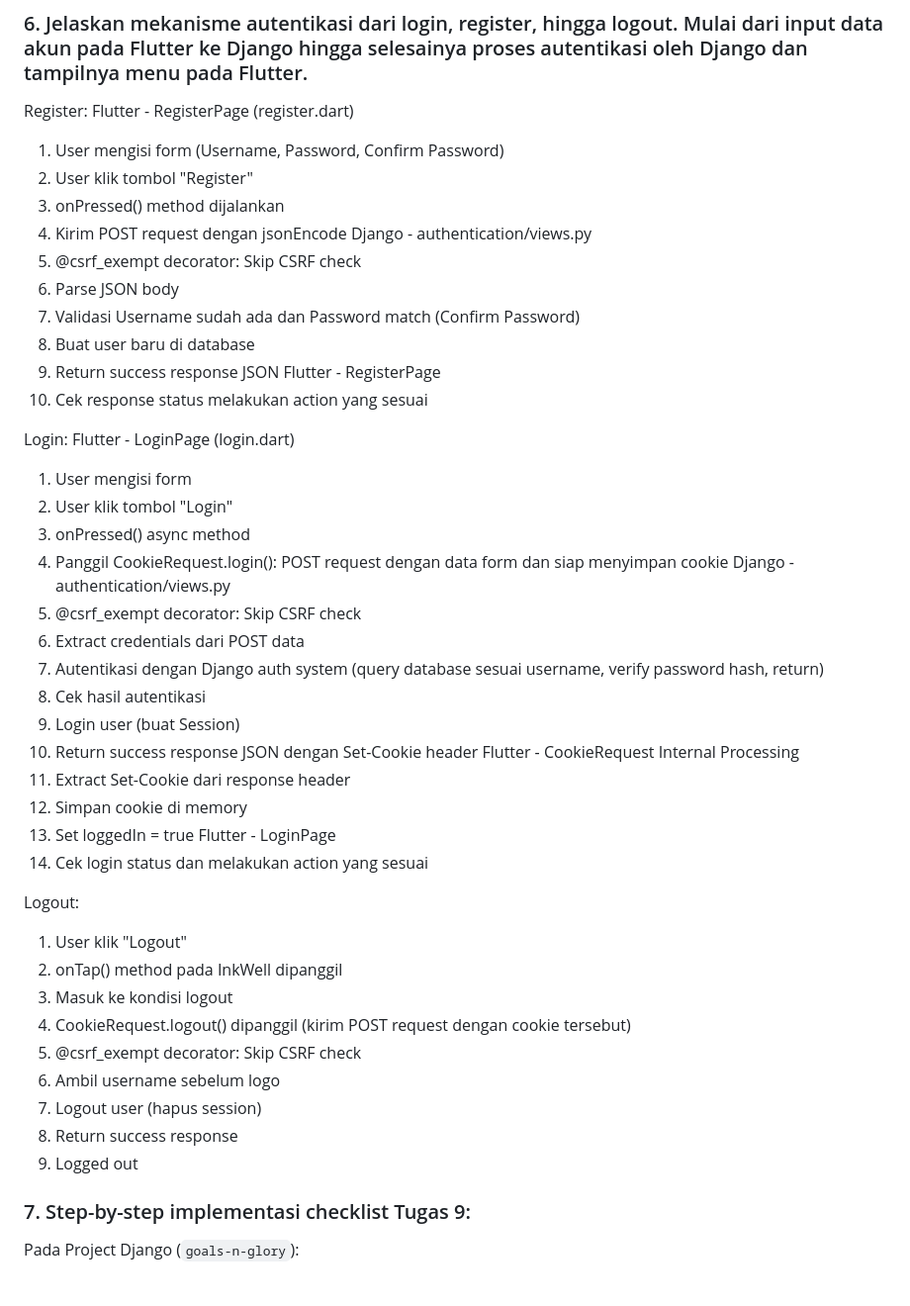
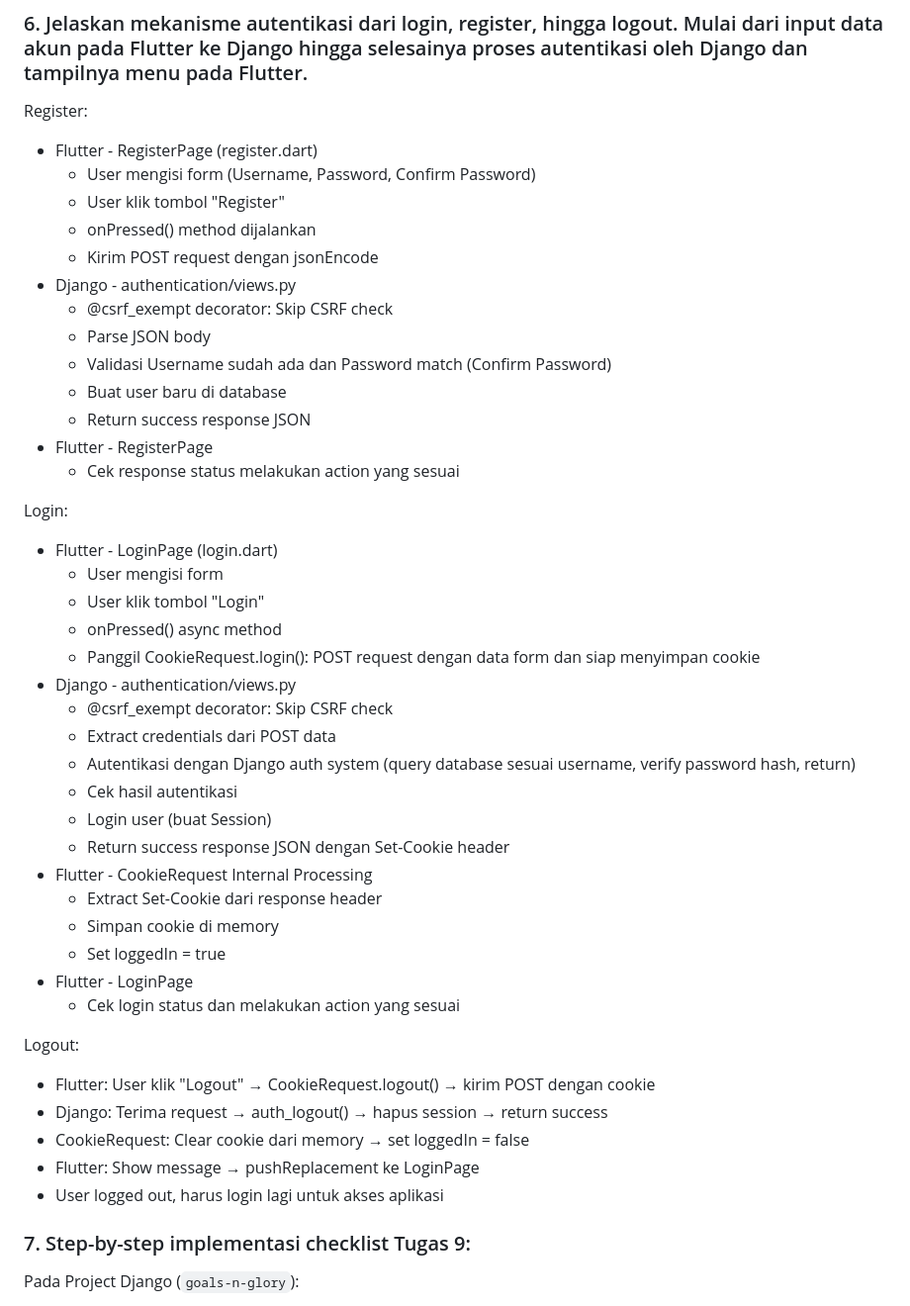
Before and after one commit to sahilaathia/goals-n-glory-mobile, a Markdown page: README.md, the part around the change. Shown: that part at 99% size. GitHub-like rendering.

Commit message:
Tugas 9: Update README.md

```diff
--- a/README.md
+++ b/README.md
@@ -297,50 +297,46 @@ Alur untuk CREATE:
 ### 6. Jelaskan mekanisme autentikasi dari login, register, hingga logout. Mulai dari input data akun pada Flutter ke Django hingga selesainya proses autentikasi oleh Django dan tampilnya menu pada Flutter.
 
 Register:
-Flutter - RegisterPage (register.dart)
-1. User mengisi form (Username, Password, Confirm Password)
-2. User klik tombol "Register"
-3. onPressed() method dijalankan
-4. Kirim POST request dengan jsonEncode
-Django - authentication/views.py
-5. @csrf_exempt decorator: Skip CSRF check
-6. Parse JSON body
-7. Validasi Username sudah ada dan Password match (Confirm Password)
-8. Buat user baru di database
-9. Return success response JSON
-Flutter - RegisterPage
-10. Cek response status melakukan action yang sesuai
+- Flutter - RegisterPage (register.dart)
+  - User mengisi form (Username, Password, Confirm Password)
+  - User klik tombol "Register"
+  - onPressed() method dijalankan
+  - Kirim POST request dengan jsonEncode
+- Django - authentication/views.py
+  - @csrf_exempt decorator: Skip CSRF check
+  - Parse JSON body
+  - Validasi Username sudah ada dan Password match (Confirm Password)
+  - Buat user baru di database
+  - Return success response JSON
+- Flutter - RegisterPage
+  - Cek response status melakukan action yang sesuai
 
 Login:
-Flutter - LoginPage (login.dart)
-1. User mengisi form
-2. User klik tombol "Login"
-3. onPressed() async method
-4. Panggil CookieRequest.login(): POST request dengan data form dan siap menyimpan cookie
-Django - authentication/views.py
-5. @csrf_exempt decorator: Skip CSRF check
-6. Extract credentials dari POST data
-7. Autentikasi dengan Django auth system (query database sesuai username, verify password hash, return)
-8. Cek hasil autentikasi
-9. Login user (buat Session)
-10. Return success response JSON dengan Set-Cookie header
-Flutter - CookieRequest Internal Processing
-11. Extract Set-Cookie dari response header
-12. Simpan cookie di memory
-13. Set loggedIn = true
-Flutter - LoginPage
-14. Cek login status dan melakukan action yang sesuai
+- Flutter - LoginPage (login.dart)
+  - User mengisi form
+  - User klik tombol "Login"
+  - onPressed() async method
+  - Panggil CookieRequest.login(): POST request dengan data form dan siap menyimpan cookie
+- Django - authentication/views.py
+  - @csrf_exempt decorator: Skip CSRF check
+  - Extract credentials dari POST data
+  - Autentikasi dengan Django auth system (query database sesuai username, verify password hash, return)
+  - Cek hasil autentikasi
+  - Login user (buat Session)
+  - Return success response JSON dengan Set-Cookie header
+- Flutter - CookieRequest Internal Processing
+  - Extract Set-Cookie dari response header
+  - Simpan cookie di memory
+  - Set loggedIn = true
+- Flutter - LoginPage
+  - Cek login status dan melakukan action yang sesuai
 
 Logout:
-1. User klik "Logout"
-2. onTap() method pada InkWell dipanggil
-3. Masuk ke kondisi logout
-4. CookieRequest.logout() dipanggil (kirim POST request dengan cookie tersebut)
-5. @csrf_exempt decorator: Skip CSRF check
-6. Ambil username sebelum logo
-7. Logout user (hapus session)
-8. Return success response
-9. Logged out
+- Flutter: User klik "Logout" → CookieRequest.logout() → kirim POST dengan cookie
+- Django: Terima request → auth_logout() → hapus session → return success
+- CookieRequest: Clear cookie dari memory → set loggedIn = false
+- Flutter: Show message → pushReplacement ke LoginPage
+- User logged out, harus login lagi untuk akses aplikasi
 
 ### 7. Step-by-step implementasi checklist Tugas 9:
 Pada Project Django (`goals-n-glory`):
```
